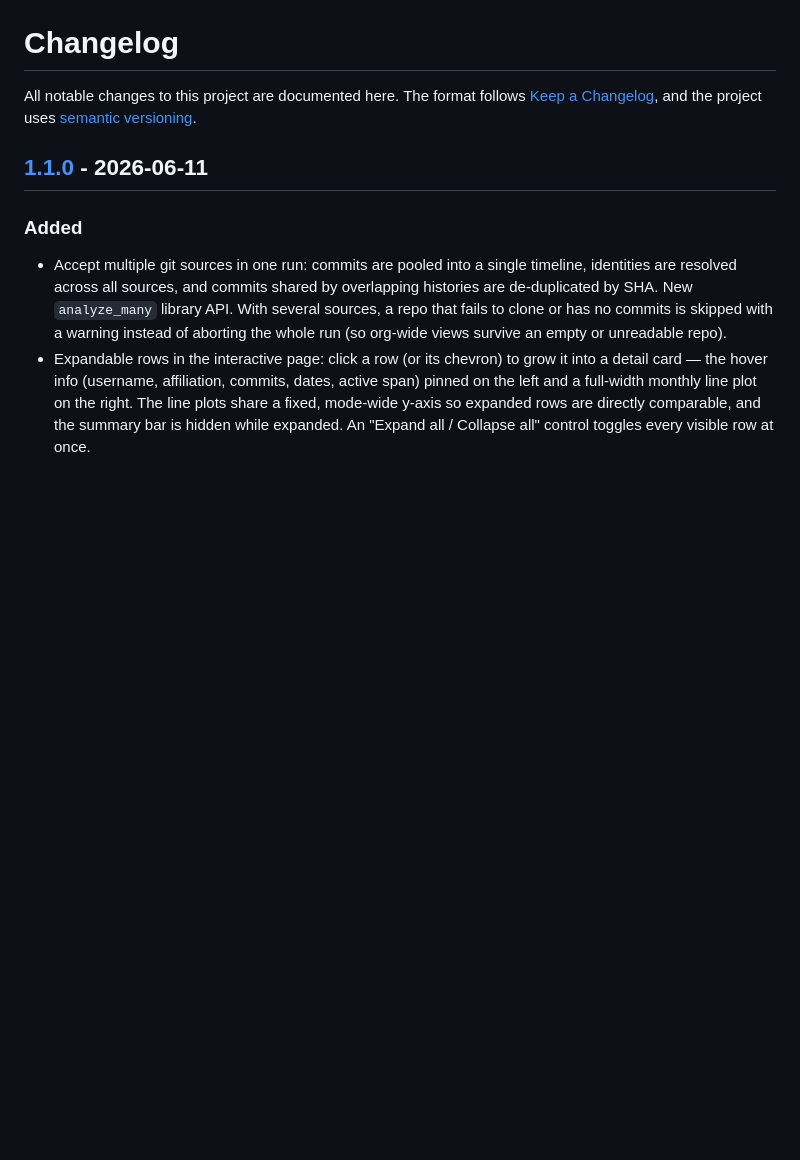
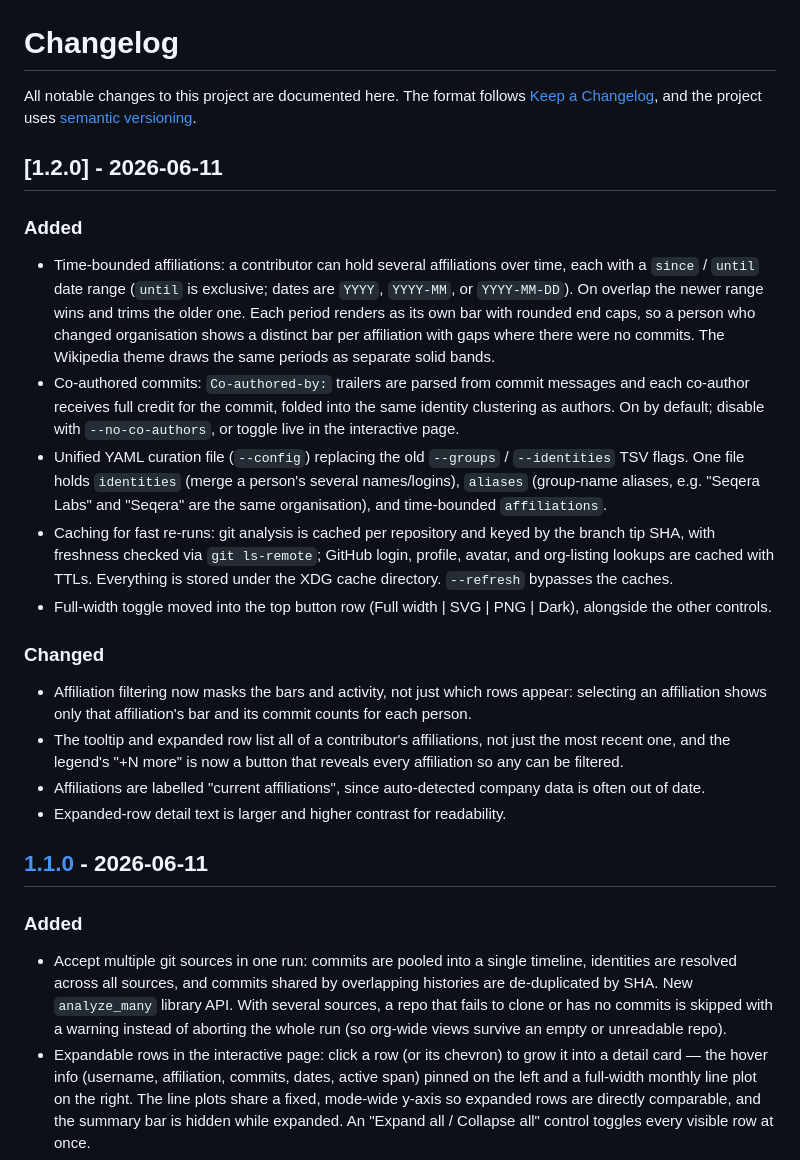
Before and after one commit to ewels/contributor-graphs, a Markdown page: CHANGELOG.md, the part around the change. Rendered like a GitHub page; blank space fills up the shorter version.

Commit message:
chore: release 1.2.0
Co-Authored-By: Claude Opus 4.8 <noreply@anthropic.com>

```diff
--- a/CHANGELOG.md
+++ b/CHANGELOG.md
@@ -3,6 +3,44 @@
 All notable changes to this project are documented here. The format follows
 [Keep a Changelog](https://keepachangelog.com/en/1.1.0/), and the project uses
 [semantic versioning](https://semver.org/).
+
+## [1.2.0] - 2026-06-11
+
+### Added
+
+- Time-bounded affiliations: a contributor can hold several affiliations over
+  time, each with a `since` / `until` date range (`until` is exclusive; dates
+  are `YYYY`, `YYYY-MM`, or `YYYY-MM-DD`). On overlap the newer range wins and
+  trims the older one. Each period renders as its own bar with rounded end caps,
+  so a person who changed organisation shows a distinct bar per affiliation with
+  gaps where there were no commits. The Wikipedia theme draws the same periods
+  as separate solid bands.
+- Co-authored commits: `Co-authored-by:` trailers are parsed from commit
+  messages and each co-author receives full credit for the commit, folded into
+  the same identity clustering as authors. On by default; disable with
+  `--no-co-authors`, or toggle live in the interactive page.
+- Unified YAML curation file (`--config`) replacing the old `--groups` /
+  `--identities` TSV flags. One file holds `identities` (merge a person's
+  several names/logins), `aliases` (group-name aliases, e.g. "Seqera Labs" and
+  "Seqera" are the same organisation), and time-bounded `affiliations`.
+- Caching for fast re-runs: git analysis is cached per repository and keyed by
+  the branch tip SHA, with freshness checked via `git ls-remote`; GitHub login,
+  profile, avatar, and org-listing lookups are cached with TTLs. Everything is
+  stored under the XDG cache directory. `--refresh` bypasses the caches.
+- Full-width toggle moved into the top button row (Full width | SVG | PNG |
+  Dark), alongside the other controls.
+
+### Changed
+
+- Affiliation filtering now masks the bars and activity, not just which rows
+  appear: selecting an affiliation shows only that affiliation's bar and its
+  commit counts for each person.
+- The tooltip and expanded row list all of a contributor's affiliations, not
+  just the most recent one, and the legend's "+N more" is now a button that
+  reveals every affiliation so any can be filtered.
+- Affiliations are labelled "current affiliations", since auto-detected company
+  data is often out of date.
+- Expanded-row detail text is larger and higher contrast for readability.
 
 ## [1.1.0] - 2026-06-11
 
```
